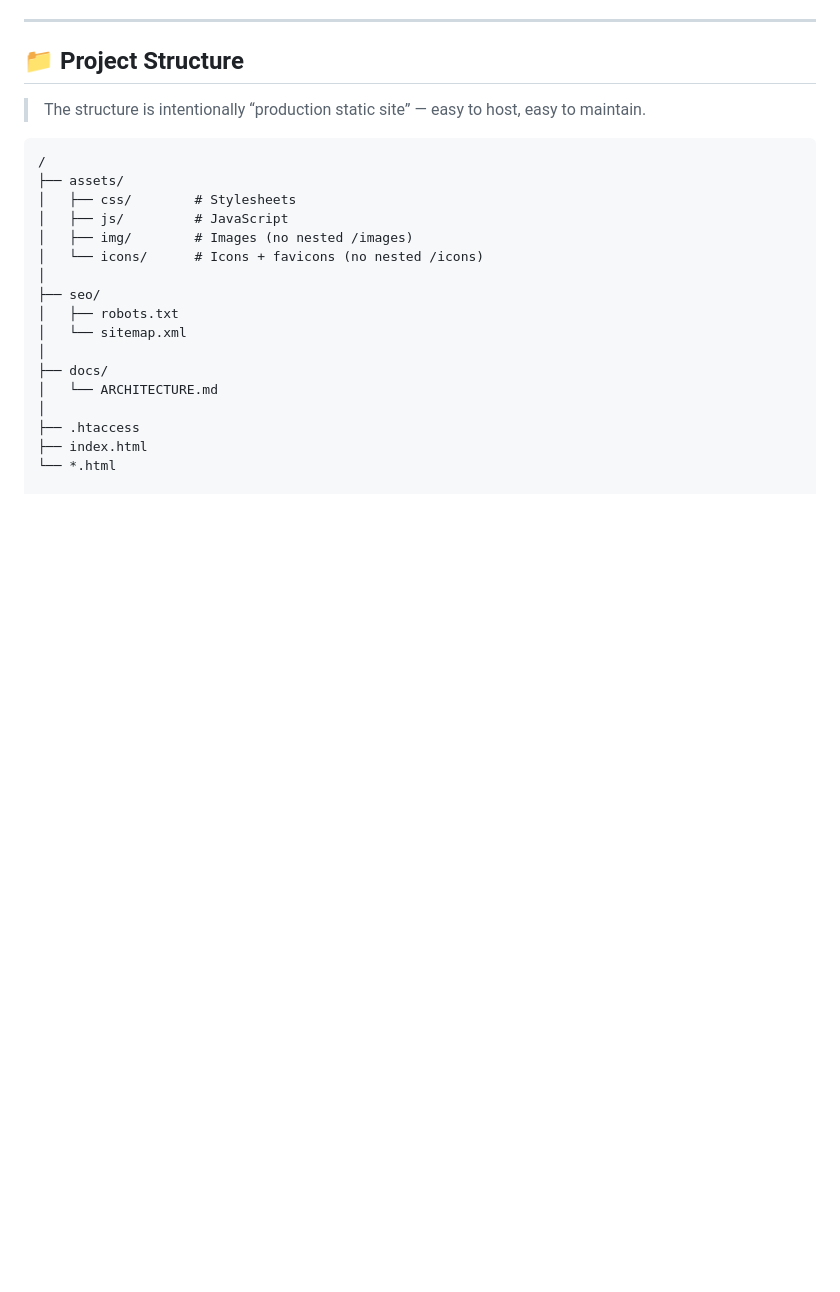
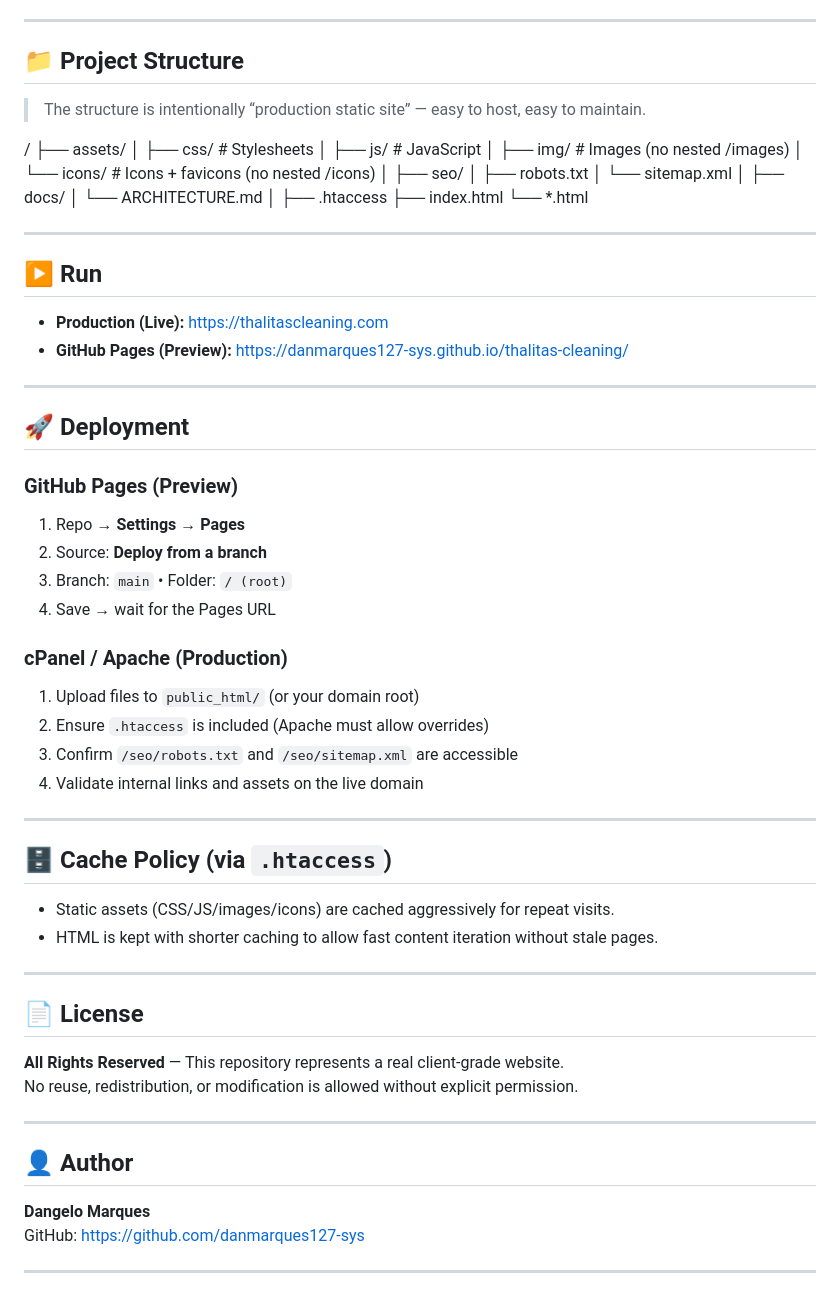
Before and after one commit to danmarques127-sys/thalitas-cleaning, a Markdown page: README.md, the part around the change printed below. Drawn GitHub-style; blank space fills up the shorter version.

````diff
--- a/README.md
+++ b/README.md
@@ -138,7 +138,6 @@
 
 > The structure is intentionally “production static site” — easy to host, easy to maintain.
 
-```txt
 /
 ├── assets/
 │   ├── css/        # Stylesheets
@@ -156,3 +155,50 @@
 ├── .htaccess
 ├── index.html
 └── *.html
+
+---
+
+## ▶️ Run
+
+- **Production (Live):** https://thalitascleaning.com
+- **GitHub Pages (Preview):** https://danmarques127-sys.github.io/thalitas-cleaning/
+
+---
+
+## 🚀 Deployment
+
+### GitHub Pages (Preview)
+1. Repo → **Settings** → **Pages**
+2. Source: **Deploy from a branch**
+3. Branch: `main` • Folder: `/ (root)`
+4. Save → wait for the Pages URL
+
+### cPanel / Apache (Production)
+1. Upload files to `public_html/` (or your domain root)
+2. Ensure `.htaccess` is included (Apache must allow overrides)
+3. Confirm `/seo/robots.txt` and `/seo/sitemap.xml` are accessible
+4. Validate internal links and assets on the live domain
+
+---
+
+## 🗄️ Cache Policy (via `.htaccess`)
+
+- Static assets (CSS/JS/images/icons) are cached aggressively for repeat visits.
+- HTML is kept with shorter caching to allow fast content iteration without stale pages.
+
+---
+
+## 📄 License
+
+**All Rights Reserved** — This repository represents a real client-grade website.
+No reuse, redistribution, or modification is allowed without explicit permission.
+
+---
+
+## 👤 Author
+
+**Dangelo Marques**
+GitHub: https://github.com/danmarques127-sys
+
+---
+
````
Also changed, not shown: other parts of README.md (+29 -1 lines).
